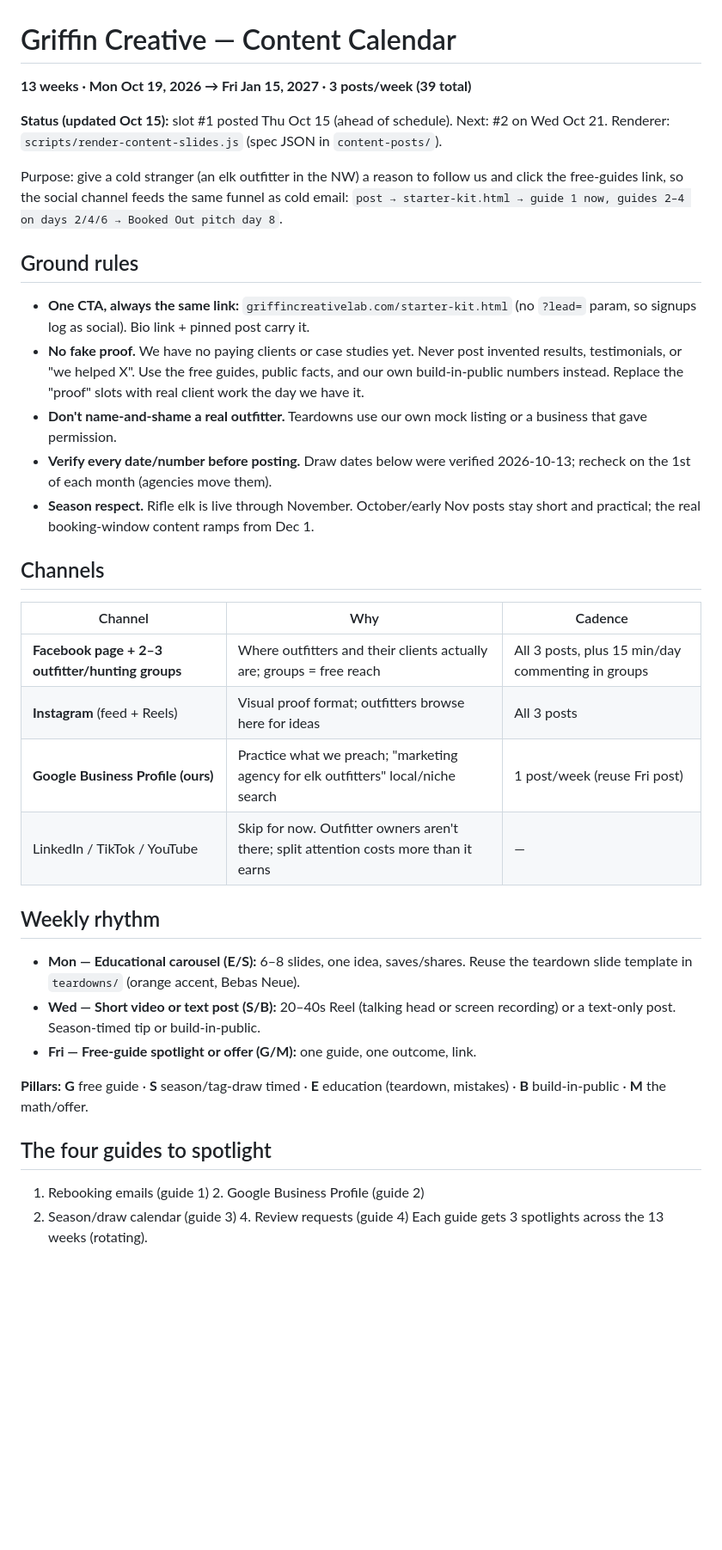
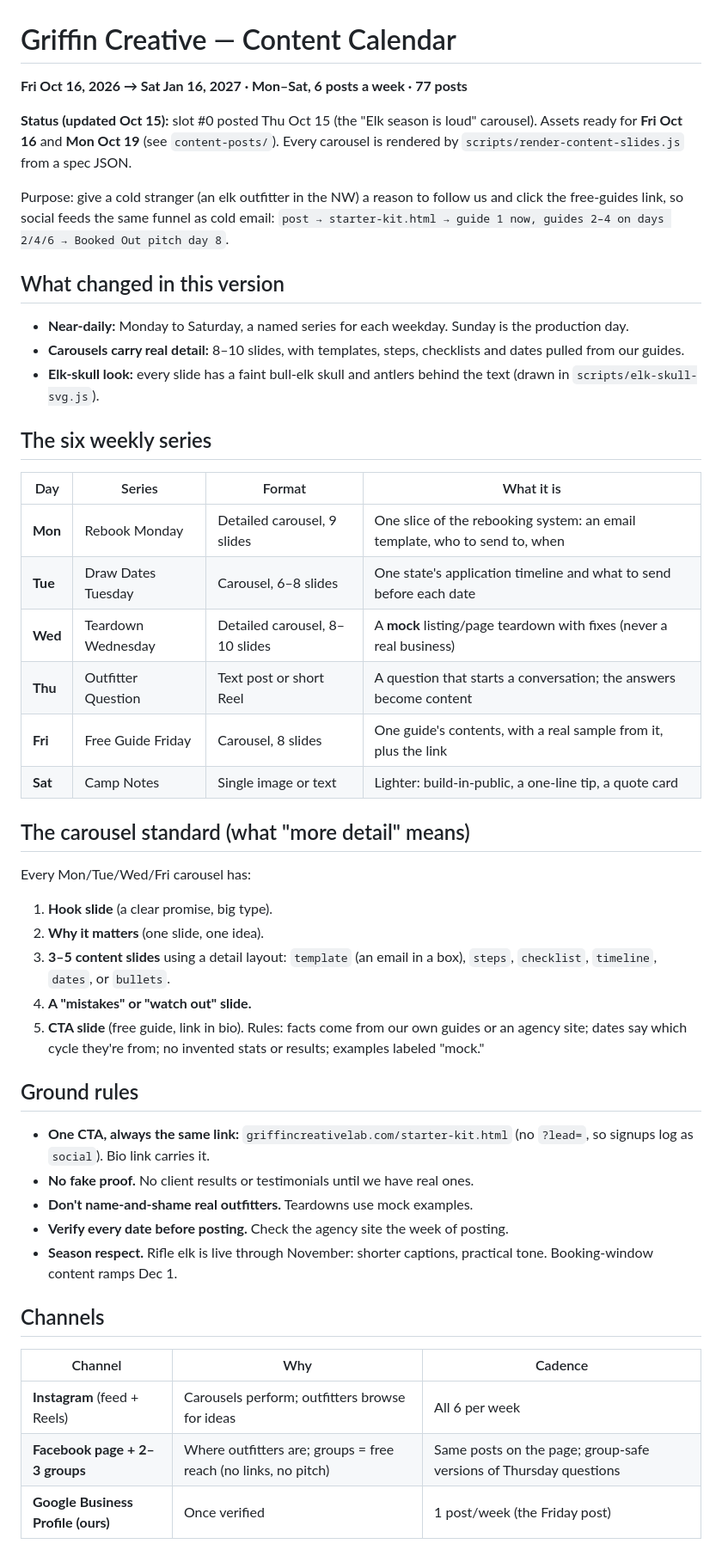
Before and after one commit to g-Griffin-w/griffin-creatives, a Markdown page: CONTENT-CALENDAR.md, the part around one of its changes. Shown at 86% size. GitHub-like rendering; blank space fills up the shorter version.

Commit message:
Content calendar: near-daily posting (Mon-Sat), six weekday series, detailed-carousel standard
Co-Authored-By: Claude Sonnet 5.5 <noreply@anthropic.com>

```diff
--- a/CONTENT-CALENDAR.md
+++ b/CONTENT-CALENDAR.md
@@ -1,49 +1,47 @@
 # Griffin Creative — Content Calendar
-**13 weeks · Mon Oct 19, 2026 → Fri Jan 15, 2027 · 3 posts/week (39 total)**
+**Fri Oct 16, 2026 → Sat Jan 16, 2027 · Mon–Sat, 6 posts a week · 77 posts**
 
-**Status (updated Oct 15):** slot #1 posted Thu Oct 15 (ahead of schedule). Next: #2 on Wed Oct 21.
-Renderer: `scripts/render-content-slides.js` (spec JSON in `content-posts/`).
+**Status (updated Oct 15):** slot #0 posted Thu Oct 15 (the "Elk season is loud" carousel). Assets ready for **Fri Oct 16** and **Mon Oct 19**
+(see `content-posts/`). Every carousel is rendered by `scripts/render-content-slides.js` from a spec JSON.
 
-Purpose: give a cold stranger (an elk outfitter in the NW) a reason to follow us
-and click the free-guides link, so the social channel feeds the same funnel as
-cold email: `post → starter-kit.html → guide 1 now, guides 2–4 on days 2/4/6 →
-Booked Out pitch day 8`.
+Purpose: give a cold stranger (an elk outfitter in the NW) a reason to follow us and click the free-guides link, so social feeds the same
+funnel as cold email: `post → starter-kit.html → guide 1 now, guides 2–4 on days 2/4/6 → Booked Out pitch day 8`.
+
+## What changed in this version
+- **Near-daily:** Monday to Saturday, a named series for each weekday. Sunday is the production day.
+- **Carousels carry real detail:** 8–10 slides, with templates, steps, checklists and dates pulled from our guides.
+- **Elk-skull look:** every slide has a faint bull-elk skull and antlers behind the text (drawn in `scripts/elk-skull-svg.js`).
+
+## The six weekly series
+| Day | Series | Format | What it is |
+|---|---|---|---|
+| **Mon** | Rebook Monday | Detailed carousel, 9 slides | One slice of the rebooking system: an email template, who to send to, when |
+| **Tue** | Draw Dates Tuesday | Carousel, 6–8 slides | One state's application timeline and what to send before each date |
+| **Wed** | Teardown Wednesday | Detailed carousel, 8–10 slides | A **mock** listing/page teardown with fixes (never a real business) |
+| **Thu** | Outfitter Question | Text post or short Reel | A question that starts a conversation; the answers become content |
+| **Fri** | Free Guide Friday | Carousel, 8 slides | One guide's contents, with a real sample from it, plus the link |
+| **Sat** | Camp Notes | Single image or text | Lighter: build-in-public, a one-line tip, a quote card |
+
+## The carousel standard (what "more detail" means)
+Every Mon/Tue/Wed/Fri carousel has:
+1. **Hook slide** (a clear promise, big type).
+2. **Why it matters** (one slide, one idea).
+3. **3–5 content slides** using a detail layout: `template` (an email in a box), `steps`, `checklist`, `timeline`, `dates`, or `bullets`.
+4. **A "mistakes" or "watch out" slide.**
+5. **CTA slide** (free guide, link in bio).
+Rules: facts come from our own guides or an agency site; dates say which cycle they're from; no invented stats or results; examples labeled "mock."
 
 ## Ground rules
-- **One CTA, always the same link:** `griffincreativelab.com/starter-kit.html`
-  (no `?lead=` param, so signups log as social). Bio link + pinned post carry it.
-- **No fake proof.** We have no paying clients or case studies yet. Never post
-  invented results, testimonials, or "we helped X". Use the free guides, public
-  facts, and our own build-in-public numbers instead. Replace the "proof" slots
-  with real client work the day we have it.
-- **Don't name-and-shame a real outfitter.** Teardowns use our own mock listing
-  or a business that gave permission.
-- **Verify every date/number before posting.** Draw dates below were verified
-  2026-10-13; recheck on the 1st of each month (agencies move them).
-- **Season respect.** Rifle elk is live through November. October/early Nov
-  posts stay short and practical; the real booking-window content ramps from
-  Dec 1.
+- **One CTA, always the same link:** `griffincreativelab.com/starter-kit.html` (no `?lead=`, so signups log as `social`). Bio link carries it.
+- **No fake proof.** No client results or testimonials until we have real ones.
+- **Don't name-and-shame real outfitters.** Teardowns use mock examples.
+- **Verify every date before posting.** Check the agency site the week of posting.
+- **Season respect.** Rifle elk is live through November: shorter captions, practical tone. Booking-window content ramps Dec 1.
 
 ## Channels
 | Channel | Why | Cadence |
 |---|---|---|
-| **Facebook page + 2–3 outfitter/hunting groups** | Where outfitters and their clients actually are; groups = free reach | All 3 posts, plus 15 min/day commenting in groups |
-| **Instagram** (feed + Reels) | Visual proof format; outfitters browse here for ideas | All 3 posts |
-| **Google Business Profile (ours)** | Practice what we preach; "marketing agency for elk outfitters" local/niche search | 1 post/week (reuse Fri post) |
-| LinkedIn / TikTok / YouTube | Skip for now. Outfitter owners aren't there; split attention costs more than it earns | — |
+| **Instagram** (feed + Reels) | Carousels perform; outfitters browse for ideas | All 6 per week |
+| **Facebook page + 2–3 groups** | Where outfitters are; groups = free reach (no links, no pitch) | Same posts on the page; group-safe versions of Thursday questions |
+| **Google Business Profile (ours)** | Once verified | 1 post/week (the Friday post) |
 
-## Weekly rhythm
-- **Mon — Educational carousel (E/S):** 6–8 slides, one idea, saves/shares.
-  Reuse the teardown slide template in `teardowns/` (orange accent, Bebas Neue).
-- **Wed — Short video or text post (S/B):** 20–40s Reel (talking head or screen
-  recording) or a text-only post. Season-timed tip or build-in-public.
-- **Fri — Free-guide spotlight or offer (G/M):** one guide, one outcome, link.
-
-**Pillars:** **G** free guide · **S** season/tag-draw timed · **E** education
-(teardown, mistakes) · **B** build-in-public · **M** the math/offer.
-
-## The four guides to spotlight
-1. Rebooking emails (guide 1) 2. Google Business Profile (guide 2)
-3. Season/draw calendar (guide 3) 4. Review requests (guide 4)
-Each guide gets 3 spotlights across the 13 weeks (rotating).
-
```
Also changed, not shown: other parts of CONTENT-CALENDAR.md (+104 -94 lines).
